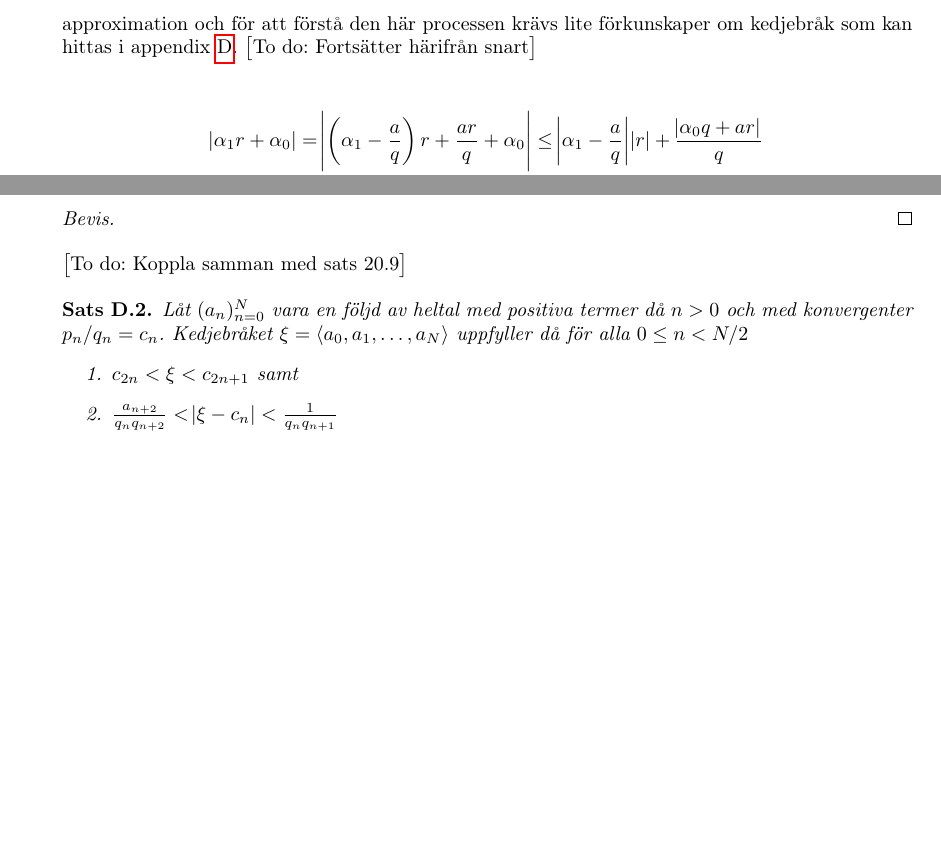
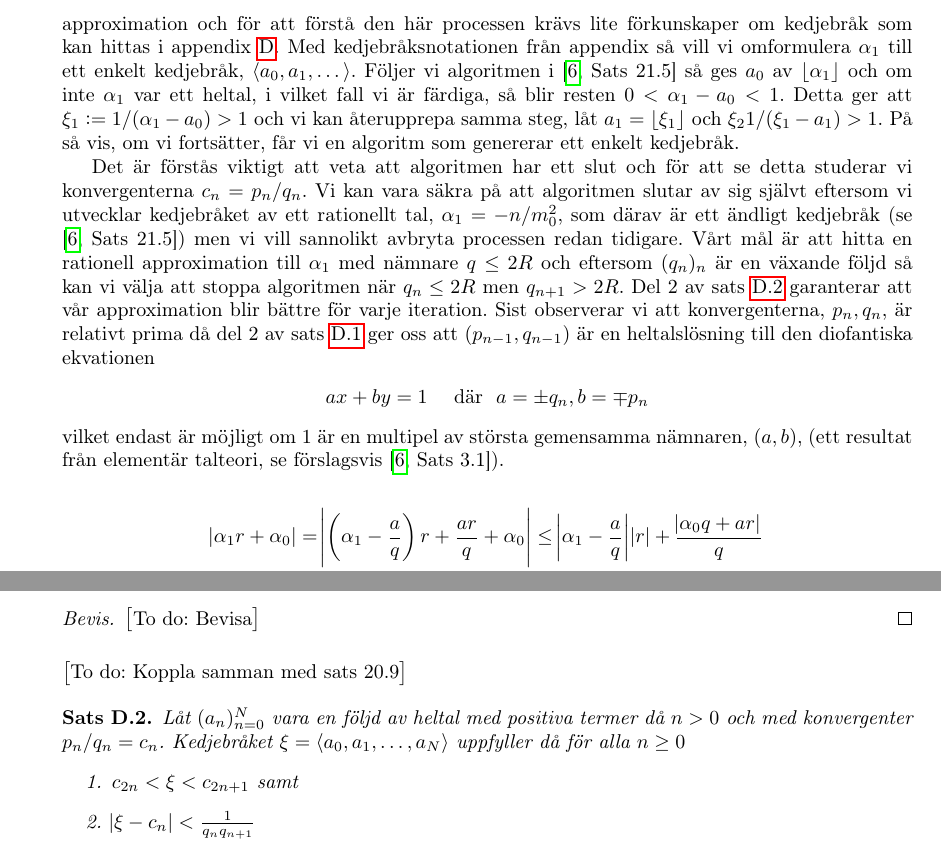
Before and after one commit to ElComadore/Matematiska-S-ll, a LaTeX paper (main.tex, which reads erik/algoritmteori.tex, erik/kedjebrak.tex): two parts of pages 22 and 30 of 32 before the commit and two parts of pages 22 and 31 of 33 after it, joined at a grey line, cut so that both start at the same text, the shorter picture padded with empty space. Compiled offline with pdfLaTeX.

Commit message:
Updates from Overleaf

```diff
--- a/erik/algoritmteori.tex
+++ b/erik/algoritmteori.tex
@@ -43,7 +43,13 @@ där \(m_- = \min(m, m_0)\). Eftersom hyperbeln planar ut för större $m$ så k
 \end{align*}
 Vi delar in kurvan i segment \([M, M + 2R]\) tills vi har täckt alla tal \(m \in [  \lfloor K \Delta \rfloor + 1, \sqrt{n + \Delta}]\). Orsaken till att \cite{HaraldSieve} väljer att definiera \(M, m_0\) och \(R\) som ovan är så att restermen inte övertar storleken på intervallet, med andra ord är resttermen \(\lesssim nr^2/m_-^3 \leq nR^2/M^3 = \Delta / (4M)\). Tar vi hänsyn till feltermen i problemformuleringen, (\ref{alg.problem}), så har vi omformulerat problemet till att hitta \(r \in [-R, R]\) så att \(P(r) = (\frac{n}{m_0} - \frac{n}{m_0^2} r) \in [-5\Delta/(4M), 5\Delta/(4M)] \bmod{1}\). Helfgotts val av \(K \geq 5/2\) fyller nu två syften: \(R \geq 1\) så att intevallen vi söker i inte är tomma och \(5\Delta/(4M) \leq 1/2\) så att intervallet vi försöker pricka inte är hela \(\mathbb{R}\).
 
-Vi kan ställa ytterligare krav på \(r \in [-R, R]\) för att slippa gå över hela intervallet. Vad \cite{HaraldSieve} gör är att hitta en approximation för \(\alpha_1 := -n/m_0^2\) på formen \(a/q\) där $a,q$ är två relativt prima heltal med ett krav på nämnaren, $q \leq 2R$. Detta är precis funktionen av en så kallad diofantisk approximation och för att förstå den här processen krävs lite förkunskaper om kedjebråk som kan hittas i appendix \ref{APDX:cfrac}. \todo{Fortsätter härifrån snart}
+Vi kan ställa ytterligare krav på \(r \in [-R, R]\) för att slippa gå över hela intervallet. Vad \cite{HaraldSieve} gör är att hitta en approximation för \(\alpha_1 := -n/m_0^2\) på formen \(a/q\) där $a,q$ är två relativt prima heltal med ett krav på nämnaren, $q \leq 2R$. Detta är precis funktionen av en så kallad diofantisk approximation och för att förstå den här processen krävs lite förkunskaper om kedjebråk som kan hittas i appendix \ref{APDX:cfrac}. Med kedjebråksnotationen från appendix så vill vi omformulera \(\alpha_1\) till ett enkelt kedjebråk, \(\langle a_0, a_1, \dots \rangle\). Följer vi algoritmen i \cite[Sats 21.5]{Lindahl} så ges \(a_0\) av \(\lfloor \alpha_1 \rfloor\) och om inte \(\alpha_1\) var ett heltal, i vilket fall vi är färdiga, så blir resten \(0 < \alpha_1 - a_0 < 1\). Detta ger att \(\xi_1 := 1 / (\alpha_1 - a_0) > 1\) och vi kan återupprepa samma steg, låt \(a_1 = \lfloor \xi_1 \rfloor\) och \(\xi_2 1 / (\xi_1 - a_1) > 1\). På så vis, om vi fortsätter, får vi en algoritm som genererar ett enkelt kedjebråk.
+
+Det är förstås viktigt att veta att algoritmen har ett slut och för att se detta studerar vi konvergenterna \(c_n = p_n / q_n\). Vi kan vara säkra på att algoritmen slutar av sig självt eftersom vi utvecklar kedjebråket av ett rationellt tal, \(\alpha_1 = - n / m_0^2\), som därav är ett ändligt kedjebråk (se \cite[Sats 21.5]{Lindahl}) men vi vill sannolikt avbryta processen redan tidigare. Vårt mål är att hitta en rationell approximation till \(\alpha_1\) med nämnare \(q \leq 2R\) och eftersom \((q_n)_n\) är en växande följd så kan vi välja att stoppa algoritmen när \(q_n \leq 2 R\) men \(q_{n + 1} > 2R\). Del 2 av sats \ref{app.kovfel} garanterar att vår approximation blir bättre för varje iteration. Sist observerar vi att konvergenterna, \(p_n, q_n\), är relativt prima då del 2 av sats \ref{app.konvergenter} ger oss att \((p_{n-1}, q_{n-1})\) är en heltalslösning till den diofantiska ekvationen
+\begin{align*}
+    a x + b y = 1 \quad \text{ där }\ a = \pm q_n, b = \mp p_n
+\end{align*}
+vilket endast är möjligt om \(1\) är en multipel av största gemensamma nämnaren, \(\gcd{a,b}\), (ett resultat från elementär talteori, se förslagsvis \cite[Sats 3.1]{Lindahl}).
 
 %Vad \cite{HaraldSieve} gör är att, med en diofantisk approximation \todo{förklara}, hitta \(a, q\) med \(\gcd{a,q} = 1\) som approximerar \(\alpha_1 := - n / m_0^2\) så att \(\abs{\alpha_1 - \frac{a}{q}} \leq \frac{1}{q \cdot 2R}\) för största möjliga konvergent $q$ mindre än eller lika med \(2R\). Låt \(\alpha_0 = n / m_0\), då får vi att
 \begin{align*}
--- a/erik/kedjebrak.tex
+++ b/erik/kedjebrak.tex
@@ -22,20 +22,20 @@ och deras kvot, \(c_n := p_n / q_n\), \(n \geq 0\). Observera att definitionen g
     \end{enumerate}
 \end{theorem}
 \begin{proof}
-
+    \todo{Bevisa}
 \end{proof}
 
 \todo{Koppla samman med sats 20.9}
 
-\begin{theorem}
-    Låt \((a_n)_{n=0}^{N}\) vara en följd av heltal med positiva termer då \(n > 0\) och med konvergenter \(p_n / q_n = c_n\). Kedjebråket \(\xi = \langle a_0, a_1, \dots, a_N \rangle\) uppfyller då för alla \(0 \leq n < N/2\)
+\begin{theorem} \label{app.kovfel}
+    Låt \((a_n)_{n=0}^{N}\) vara en följd av heltal med positiva termer då \(n > 0\) och med konvergenter \(p_n / q_n = c_n\). Kedjebråket \(\xi = \langle a_0, a_1, \dots, a_N \rangle\) uppfyller då för alla \(n \geq 0\)
     \begin{enumerate}
         \item \(c_{2n} < \xi < c_{2n + 1}\) samt
-        \item \(\frac{a_{n + 2}}{q_n q_{n + 2}} < \abs{\xi - c_n} < \frac{1}{q_n q_{n + 1}}\) % Undre gräns överflödig?
+        \item \(\abs{\xi - c_n} < \frac{1}{q_n q_{n + 1}}\) % Undre gräns överflödig?
     \end{enumerate}
 \end{theorem}
 \begin{proof}
-
+    \todo{Bevisa}
 \end{proof}
 
 %Definitionen av ett \textit{oändligt kedjebråk} (\cite[Definition 20.3]{Lindahl}) följer naturligt av föregående definition som
```
Also changed, not shown: erik/kedjebrak.tex (2 more changed lines).
